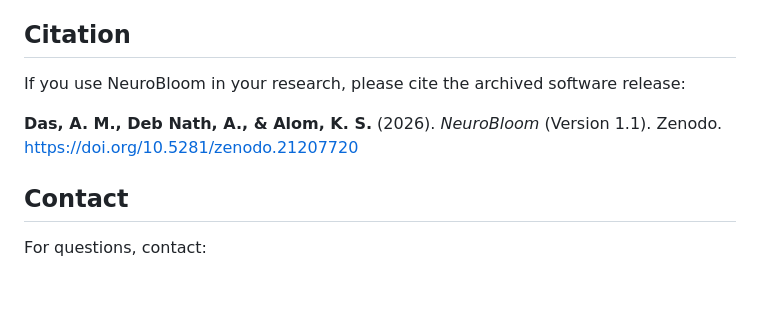
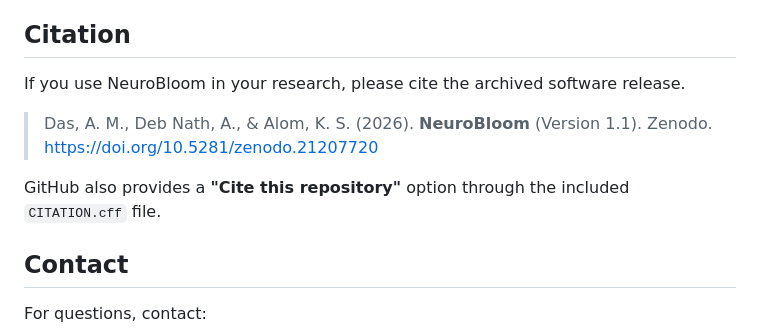
Before and after one commit to Adit-Mugdha-das/NeuroBloom, a Markdown page: README.md, the part around one of its changes. Drawn GitHub-style; blank space fills up the shorter version.

Commit message:
Enhance README with DOI badge and citation details
Added DOI badge and improved citation formatting in README.

```diff
--- a/README.md
+++ b/README.md
@@ -165,10 +167,11 @@ NeuroBloom is released under the MIT License. See [LICENSE](LICENSE) for details
 
 ## Citation
 
-If you use NeuroBloom in your research, please cite the archived software release:
+If you use NeuroBloom in your research, please cite the archived software release.
 
-**Das, A. M., Deb Nath, A., & Alom, K. S.** (2026). *NeuroBloom* (Version 1.1). Zenodo. https://doi.org/10.5281/zenodo.21207720
+> Das, A. M., Deb Nath, A., & Alom, K. S. (2026). **NeuroBloom** (Version 1.1). Zenodo. https://doi.org/10.5281/zenodo.21207720
 
+GitHub also provides a **"Cite this repository"** option through the included `CITATION.cff` file.
 ## Contact
 
 For questions, contact:
```
Also changed, not shown: other parts of README.md (+3 -1 lines).
